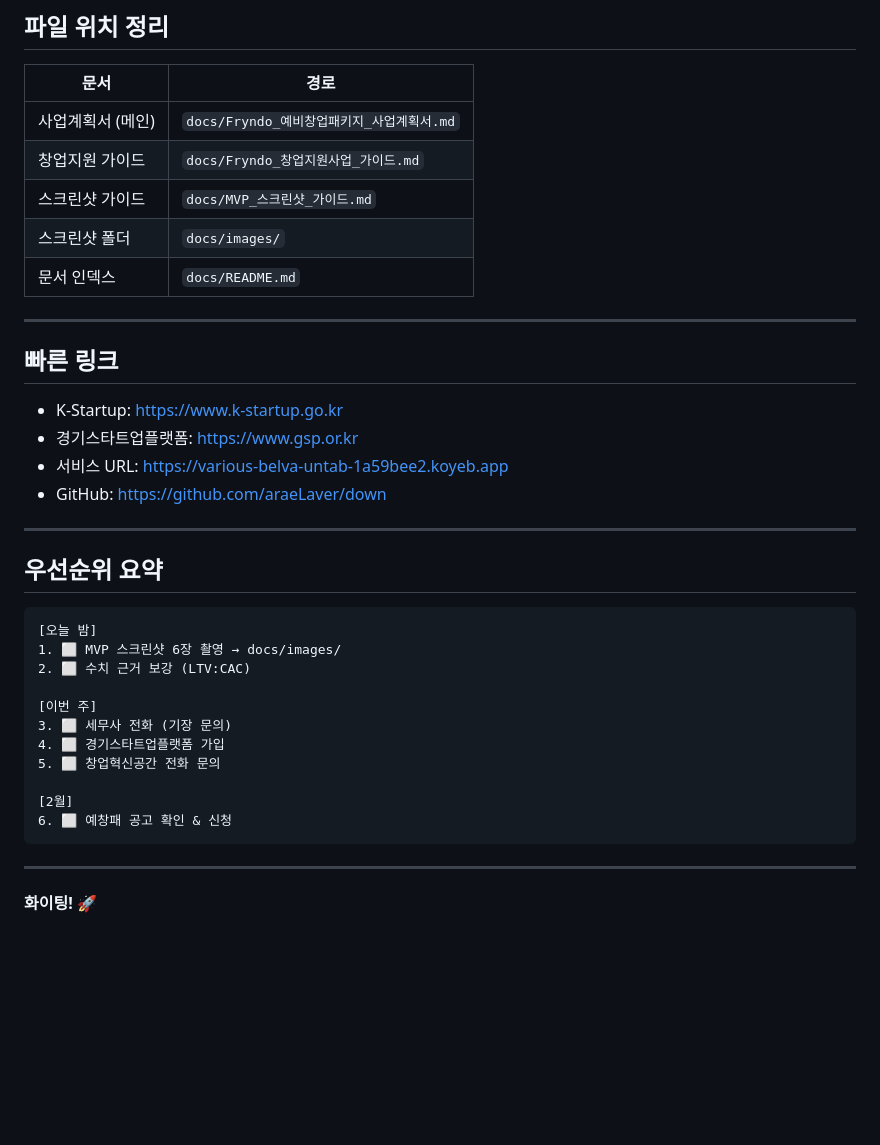
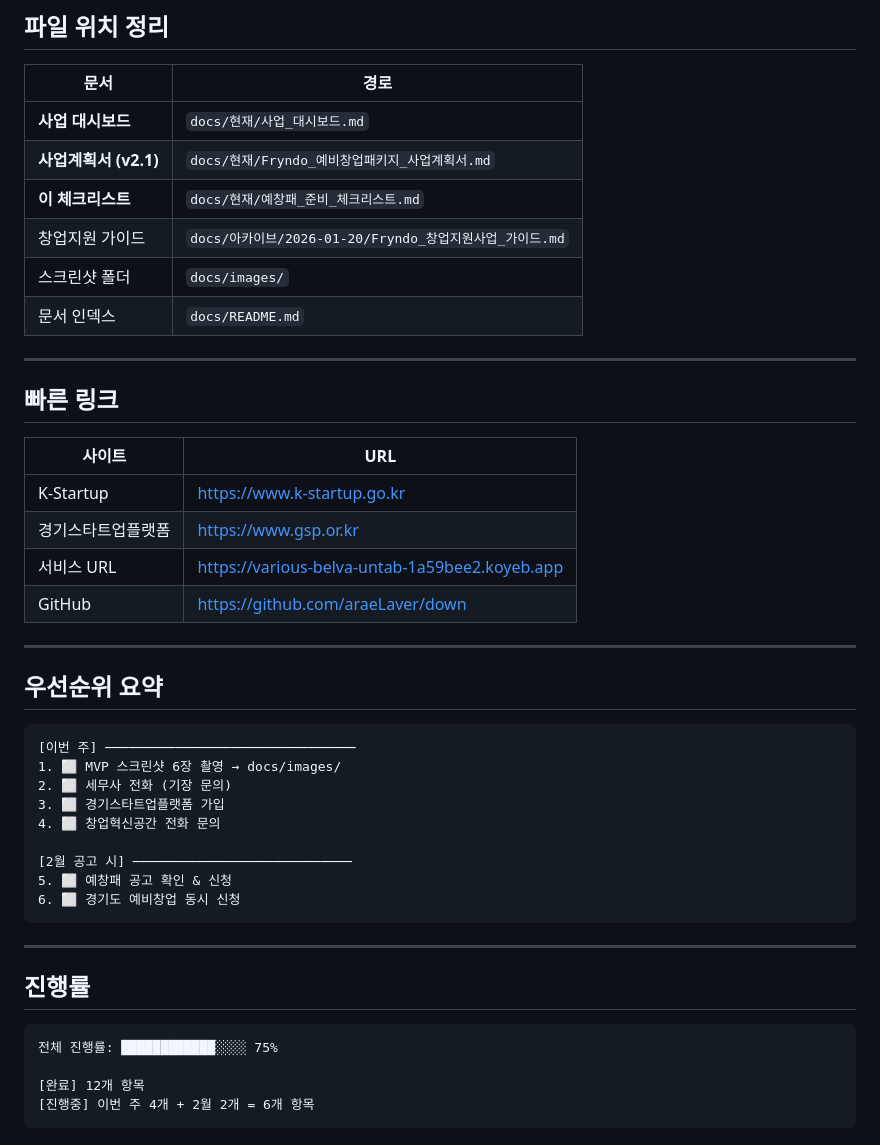
Before and after one commit to araeLaver/down, a Markdown page: docs/현재/예창패_준비_체크리스트.md, the part around one of its changes. GitHub-like rendering; blank space fills up the shorter version.

Commit message:
docs: 체크리스트 업데이트 (진행률 75%)
- 완료 항목 추가 (v2.1, 문서정리, 대시보드)
- 파일 경로 신규 구조로 업데이트
- 경기도 예비창업 동시 신청 항목 추가

Co-Authored-By: Claude Opus 4.5 <noreply@anthropic.com>

````diff
--- a/docs/현재/예창패_준비_체크리스트.md
+++ b/docs/현재/예창패_준비_체크리스트.md
@@ -122,9 +118,10 @@ URL: https://www.gsp.or.kr
 
 | 문서 | 경로 |
 |------|------|
-| 사업계획서 (메인) | `docs/Fryndo_예비창업패키지_사업계획서.md` |
-| 창업지원 가이드 | `docs/Fryndo_창업지원사업_가이드.md` |
-| 스크린샷 가이드 | `docs/MVP_스크린샷_가이드.md` |
+| **사업 대시보드** | `docs/현재/사업_대시보드.md` |
+| **사업계획서 (v2.1)** | `docs/현재/Fryndo_예비창업패키지_사업계획서.md` |
+| **이 체크리스트** | `docs/현재/예창패_준비_체크리스트.md` |
+| 창업지원 가이드 | `docs/아카이브/2026-01-20/Fryndo_창업지원사업_가이드.md` |
 | 스크린샷 폴더 | `docs/images/` |
 | 문서 인덱스 | `docs/README.md` |
 
@@ -132,29 +129,36 @@ URL: https://www.gsp.or.kr
 
 ## 빠른 링크
 
-- K-Startup: https://www.k-startup.go.kr
-- 경기스타트업플랫폼: https://www.gsp.or.kr
-- 서비스 URL: https://various-belva-untab-1a59bee2.koyeb.app
-- GitHub: https://github.com/araeLaver/down
+| 사이트 | URL |
+|--------|-----|
+| K-Startup | https://www.k-startup.go.kr |
+| 경기스타트업플랫폼 | https://www.gsp.or.kr |
+| 서비스 URL | https://various-belva-untab-1a59bee2.koyeb.app |
+| GitHub | https://github.com/araeLaver/down |
 
 ---
 
 ## 우선순위 요약
 
 ```
-[오늘 밤]
+[이번 주] ────────────────────────────────
 1. ⬜ MVP 스크린샷 6장 촬영 → docs/images/
-2. ⬜ 수치 근거 보강 (LTV:CAC)
+2. ⬜ 세무사 전화 (기장 문의)
+3. ⬜ 경기스타트업플랫폼 가입
+4. ⬜ 창업혁신공간 전화 문의
 
-[이번 주]
-3. ⬜ 세무사 전화 (기장 문의)
-4. ⬜ 경기스타트업플랫폼 가입
-5. ⬜ 창업혁신공간 전화 문의
-
-[2월]
-6. ⬜ 예창패 공고 확인 & 신청
+[2월 공고 시] ────────────────────────────
+5. ⬜ 예창패 공고 확인 & 신청
+6. ⬜ 경기도 예비창업 동시 신청
 ```
 
 ---
 
-**화이팅!** 🚀
+## 진행률
+
+```
+전체 진행률: ████████████░░░░ 75%
+
+[완료] 12개 항목
+[진행중] 이번 주 4개 + 2월 2개 = 6개 항목
+```
````
Also changed, not shown: other parts of docs/현재/예창패_준비_체크리스트.md (+27 -31 lines).
